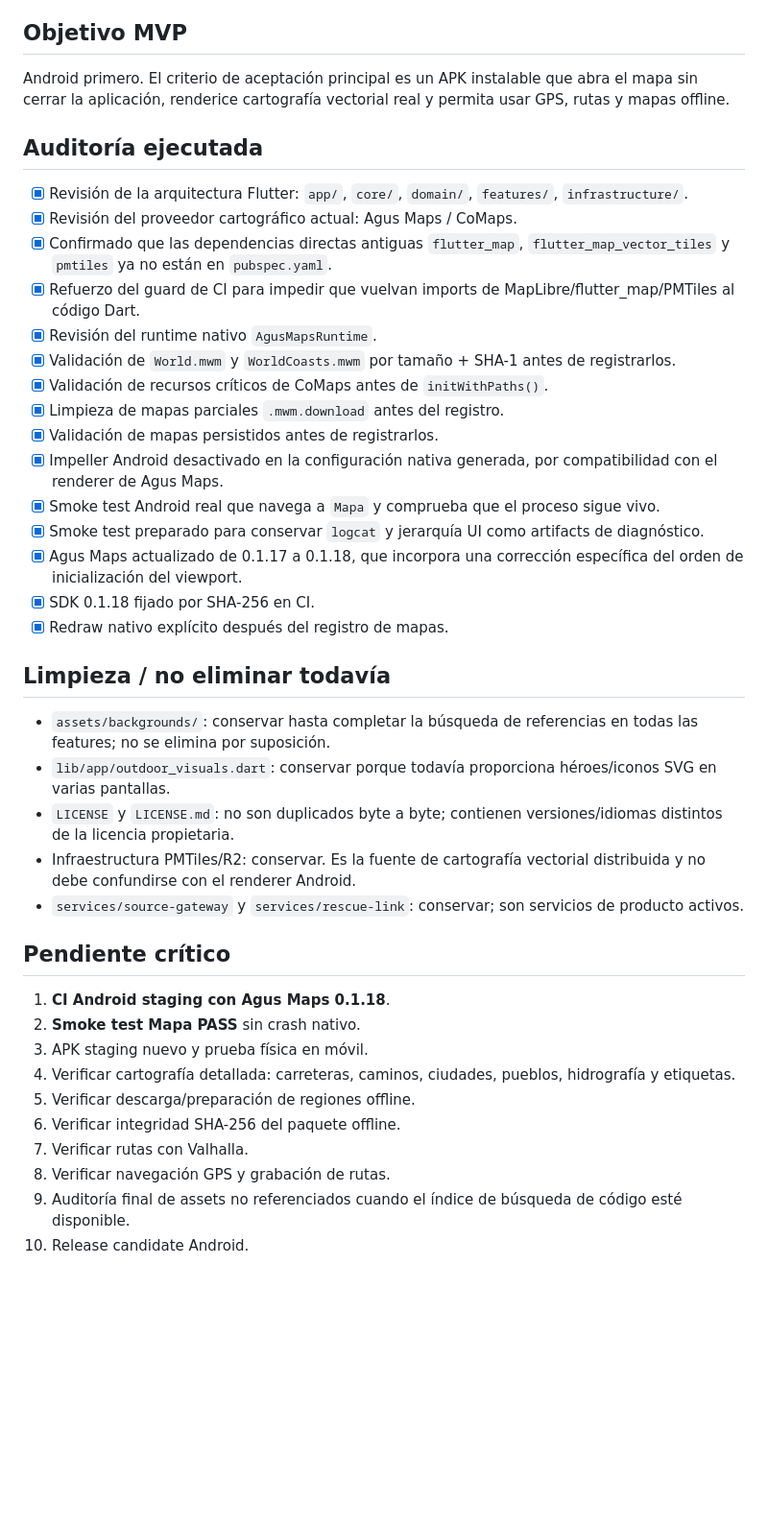
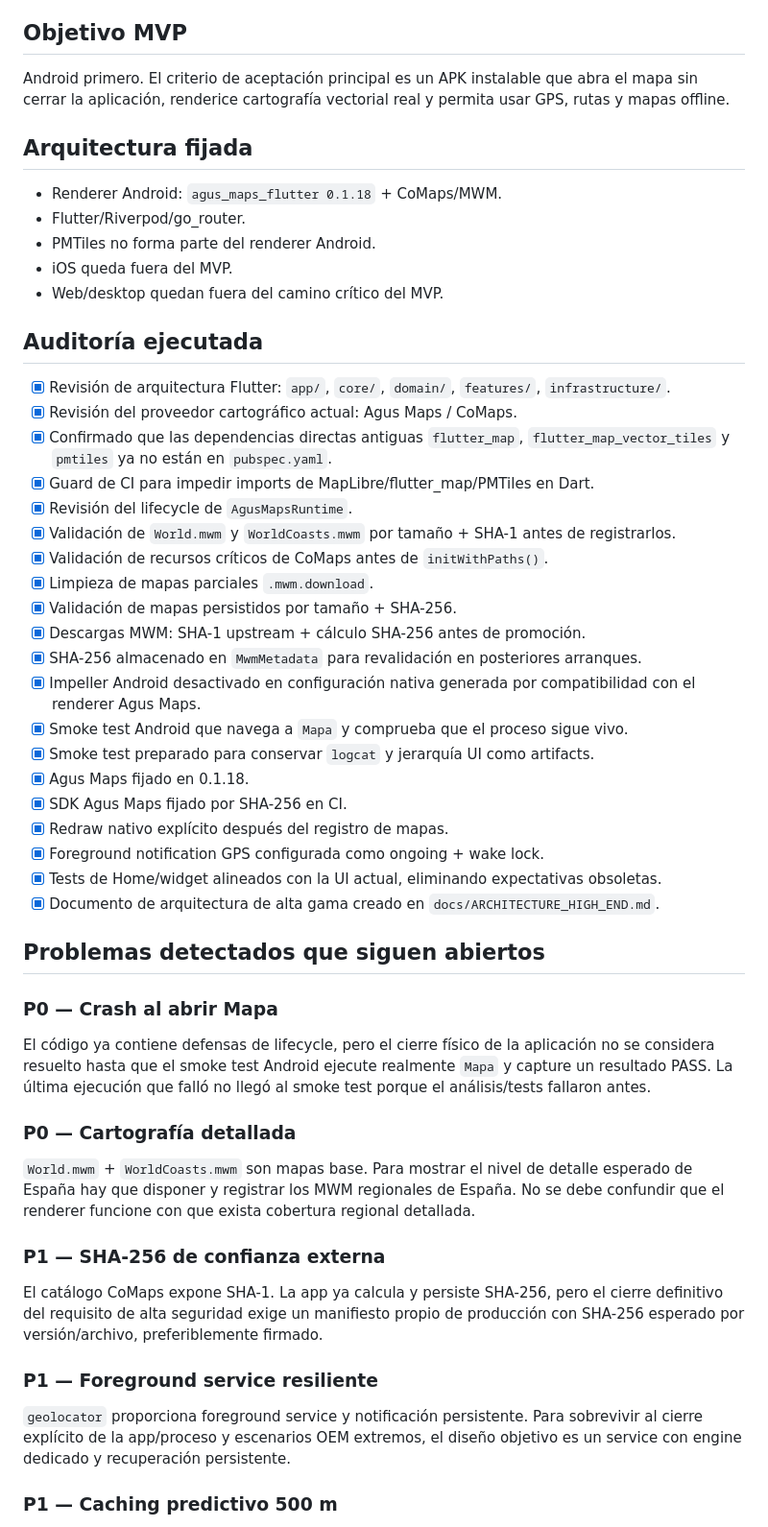
Before and after one commit to Baltas80/Espana-Outdoors, a Markdown page: docs/PROJECT_STATUS.md, the part around one of its changes. Shown at 96% size. GitHub-like rendering; blank space fills up the shorter version.

Commit message:
docs: update CTO status, priorities and remaining architecture work

```diff
--- a/docs/PROJECT_STATUS.md
+++ b/docs/PROJECT_STATUS.md
@@ -6,41 +6,54 @@
 
 Android primero. El criterio de aceptación principal es un APK instalable que abra el mapa sin cerrar la aplicación, renderice cartografía vectorial real y permita usar GPS, rutas y mapas offline.
 
+## Arquitectura fijada
+
+- Renderer Android: `agus_maps_flutter 0.1.18` + CoMaps/MWM.
+- Flutter/Riverpod/go_router.
+- PMTiles no forma parte del renderer Android.
+- iOS queda fuera del MVP.
+- Web/desktop quedan fuera del camino crítico del MVP.
+
 ## Auditoría ejecutada
 
-- [x] Revisión de la arquitectura Flutter: `app/`, `core/`, `domain/`, `features/`, `infrastructure/`.
+- [x] Revisión de arquitectura Flutter: `app/`, `core/`, `domain/`, `features/`, `infrastructure/`.
 - [x] Revisión del proveedor cartográfico actual: Agus Maps / CoMaps.
 - [x] Confirmado que las dependencias directas antiguas `flutter_map`, `flutter_map_vector_tiles` y `pmtiles` ya no están en `pubspec.yaml`.
-- [x] Refuerzo del guard de CI para impedir que vuelvan imports de MapLibre/flutter_map/PMTiles al código Dart.
-- [x] Revisión del runtime nativo `AgusMapsRuntime`.
+- [x] Guard de CI para impedir imports de MapLibre/flutter_map/PMTiles en Dart.
+- [x] Revisión del lifecycle de `AgusMapsRuntime`.
 - [x] Validación de `World.mwm` y `WorldCoasts.mwm` por tamaño + SHA-1 antes de registrarlos.
 - [x] Validación de recursos críticos de CoMaps antes de `initWithPaths()`.
-- [x] Limpieza de mapas parciales `.mwm.download` antes del registro.
-- [x] Validación de mapas persistidos antes de registrarlos.
-- [x] Impeller Android desactivado en la configuración nativa generada, por compatibilidad con el renderer de Agus Maps.
-- [x] Smoke test Android real que navega a `Mapa` y comprueba que el proceso sigue vivo.
-- [x] Smoke test preparado para conservar `logcat` y jerarquía UI como artifacts de diagnóstico.
-- [x] Agus Maps actualizado de 0.1.17 a 0.1.18, que incorpora una corrección específica del orden de inicialización del viewport.
-- [x] SDK 0.1.18 fijado por SHA-256 en CI.
+- [x] Limpieza de mapas parciales `.mwm.download`.
+- [x] Validación de mapas persistidos por tamaño + SHA-256.
+- [x] Descargas MWM: SHA-1 upstream + cálculo SHA-256 antes de promoción.
+- [x] SHA-256 almacenado en `MwmMetadata` para revalidación en posteriores arranques.
+- [x] Impeller Android desactivado en configuración nativa generada por compatibilidad con el renderer Agus Maps.
+- [x] Smoke test Android que navega a `Mapa` y comprueba que el proceso sigue vivo.
+- [x] Smoke test preparado para conservar `logcat` y jerarquía UI como artifacts.
+- [x] Agus Maps fijado en 0.1.18.
+- [x] SDK Agus Maps fijado por SHA-256 en CI.
 - [x] Redraw nativo explícito después del registro de mapas.
+- [x] Foreground notification GPS configurada como ongoing + wake lock.
+- [x] Tests de Home/widget alineados con la UI actual, eliminando expectativas obsoletas.
+- [x] Documento de arquitectura de alta gama creado en `docs/ARCHITECTURE_HIGH_END.md`.
 
-## Limpieza / no eliminar todavía
+## Problemas detectados que siguen abiertos
 
-- `assets/backgrounds/`: conservar hasta completar la búsqueda de referencias en todas las features; no se elimina por suposición.
-- `lib/app/outdoor_visuals.dart`: conservar porque todavía proporciona héroes/iconos SVG en varias pantallas.
-- `LICENSE` y `LICENSE.md`: no son duplicados byte a byte; contienen versiones/idiomas distintos de la licencia propietaria.
-- Infraestructura PMTiles/R2: conservar. Es la fuente de cartografía vectorial distribuida y no debe confundirse con el renderer Android.
-- `services/source-gateway` y `services/rescue-link`: conservar; son servicios de producto activos.
+### P0 — Crash al abrir Mapa
 
-## Pendiente crítico
+El código ya contiene defensas de lifecycle, pero el cierre físico de la aplicación no se considera resuelto hasta que el smoke test Android ejecute realmente `Mapa` y capture un resultado PASS. La última ejecución que falló no llegó al smoke test porque el análisis/tests fallaron antes.
 
-1. **CI Android staging con Agus Maps 0.1.18**.
-2. **Smoke test Mapa PASS** sin crash nativo.
-3. APK staging nuevo y prueba física en móvil.
-4. Verificar cartografía detallada: carreteras, caminos, ciudades, pueblos, hidrografía y etiquetas.
-5. Verificar descarga/preparación de regiones offline.
-6. Verificar integridad SHA-256 del paquete offline.
-7. Verificar rutas con Valhalla.
-8. Verificar navegación GPS y grabación de rutas.
-9. Auditoría final de assets no referenciados cuando el índice de búsqueda de código esté disponible.
-10. Release candidate Android.
+### P0 — Cartografía detallada
+
+`World.mwm` + `WorldCoasts.mwm` son mapas base. Para mostrar el nivel de detalle esperado de España hay que disponer y registrar los MWM regionales de España. No se debe confundir que el renderer funcione con que exista cobertura regional detallada.
+
+### P1 — SHA-256 de confianza externa
+
+El catálogo CoMaps expone SHA-1. La app ya calcula y persiste SHA-256, pero el cierre definitivo del requisito de alta seguridad exige un manifiesto propio de producción con SHA-256 esperado por versión/archivo, preferiblemente firmado.
+
+### P1 — Foreground service resiliente
+
+`geolocator` proporciona foreground service y notificación persistente. Para sobrevivir al cierre explícito de la app/proceso y escenarios OEM extremos, el diseño objetivo es un service con engine dedicado y recuperación persistente.
+
+### P1 — Caching predictivo 500 m
+
```
Also changed, not shown: other parts of docs/PROJECT_STATUS.md (+48 -2 lines).
